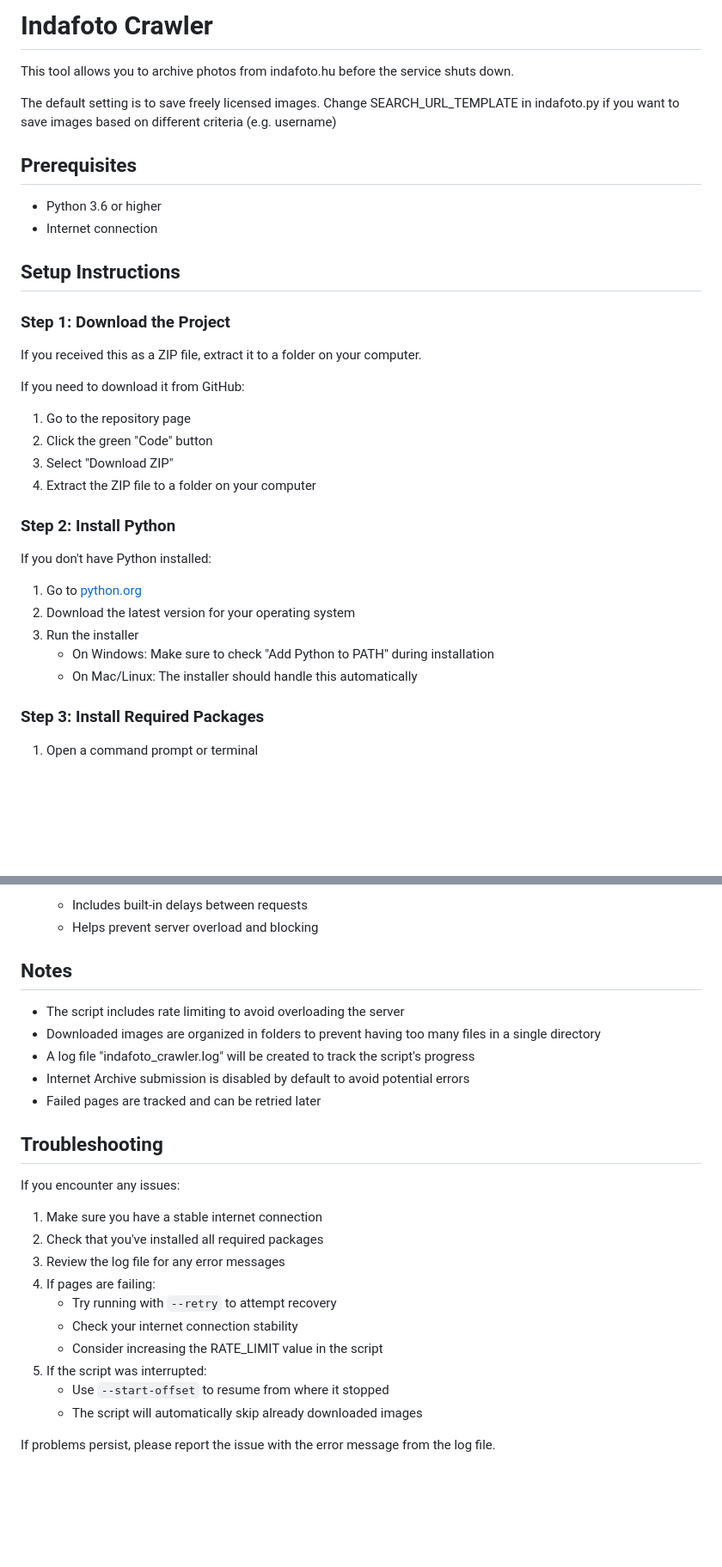
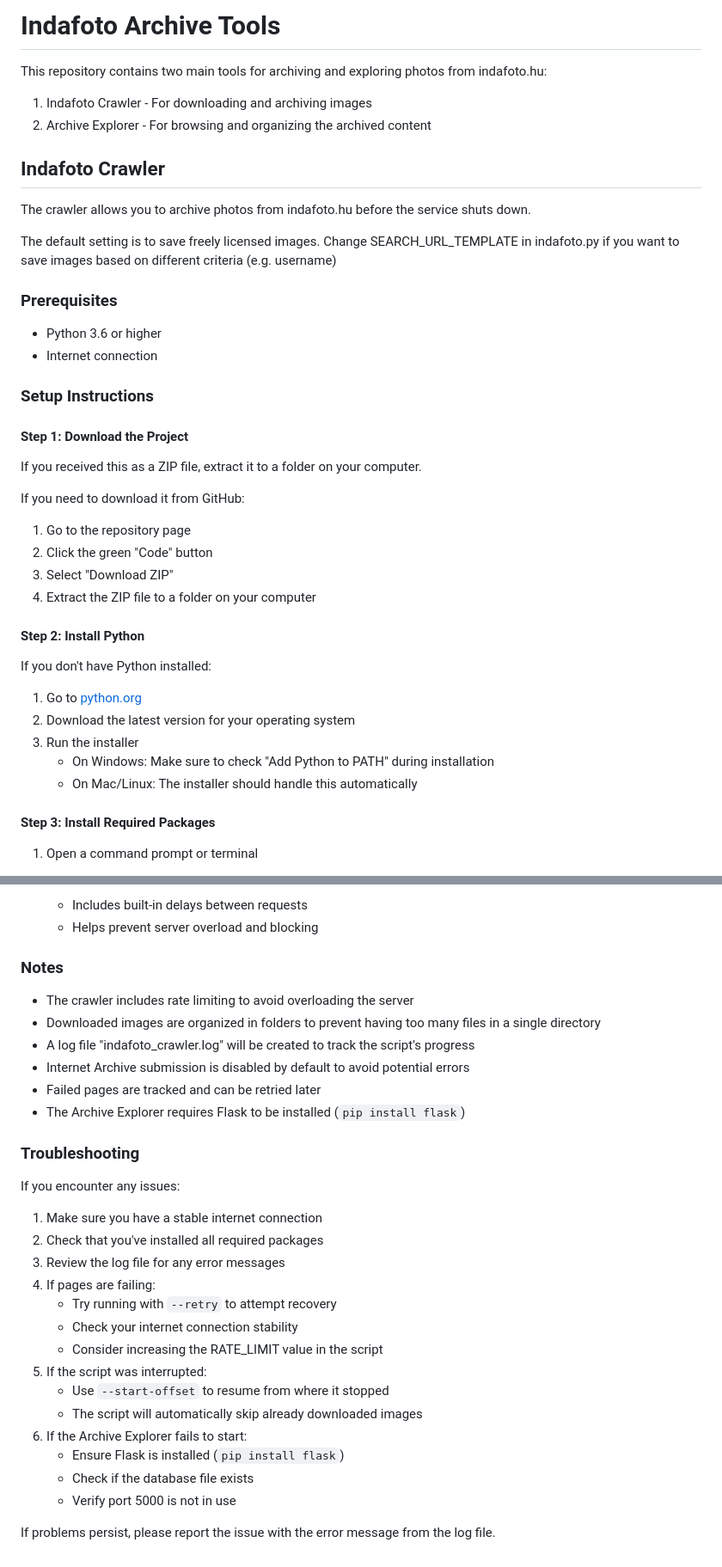
Before and after one commit to bdamokos/indafoto_archive, a Markdown page: readme.md, 2 parts joined by grey strips. Shown at 86% size. Rendered like a GitHub page; blank space fills up the shorter version.

```diff
--- a/readme.md
+++ b/readme.md
@@ -1,17 +1,23 @@
-# Indafoto Crawler
+# Indafoto Archive Tools
 
-This tool allows you to archive photos from indafoto.hu before the service shuts down.
+This repository contains two main tools for archiving and exploring photos from indafoto.hu:
+1. Indafoto Crawler - For downloading and archiving images
+2. Archive Explorer - For browsing and organizing the archived content
+
+## Indafoto Crawler
+
+The crawler allows you to archive photos from indafoto.hu before the service shuts down.
 
 The default setting is to save freely licensed images. Change SEARCH_URL_TEMPLATE in indafoto.py if you want to save images based on different criteria (e.g. username)
 
-## Prerequisites
+### Prerequisites
 
 - Python 3.6 or higher
 - Internet connection
 
-## Setup Instructions
+### Setup Instructions
 
-### Step 1: Download the Project
+#### Step 1: Download the Project
 
 If you received this as a ZIP file, extract it to a folder on your computer.
 
@@ -21,7 +27,7 @@ If you need to download it from GitHub:
 3. Select "Download ZIP"
 4. Extract the ZIP file to a folder on your computer
 
-### Step 2: Install Python
+#### Step 2: Install Python
 
 If you don't have Python installed:
 
@@ -31,7 +37,7 @@ If you don't have Python installed:
    - On Windows: Make sure to check "Add Python to PATH" during installation
    - On Mac/Linux: The installer should handle this automatically
 
-### Step 3: Install Required Packages
+#### Step 3: Install Required Packages
 
 1. Open a command prompt or terminal
    - On Windows: Press Win+R, type `cmd` and press Enter
@@ -112,15 +148,16 @@ The script includes several error handling features:
    - Includes built-in delays between requests
    - Helps prevent server overload and blocking
 
-## Notes
+### Notes
 
-- The script includes rate limiting to avoid overloading the server
+- The crawler includes rate limiting to avoid overloading the server
 - Downloaded images are organized in folders to prevent having too many files in a single directory
 - A log file "indafoto_crawler.log" will be created to track the script's progress
 - Internet Archive submission is disabled by default to avoid potential errors
 - Failed pages are tracked and can be retried later
+- The Archive Explorer requires Flask to be installed (`pip install flask`)
 
-## Troubleshooting
+### Troubleshooting
 
 If you encounter any issues:
 
@@ -134,5 +171,9 @@ If you encounter any issues:
 5. If the script was interrupted:
    - Use `--start-offset` to resume from where it stopped
    - The script will automatically skip already downloaded images
+6. If the Archive Explorer fails to start:
+   - Ensure Flask is installed (`pip install flask`)
+   - Check if the database file exists
+   - Verify port 5000 is not in use
 
 If problems persist, please report the issue with the error message from the log file.
```
Also changed, not shown: other parts of readme.md (+43 -13 lines).
